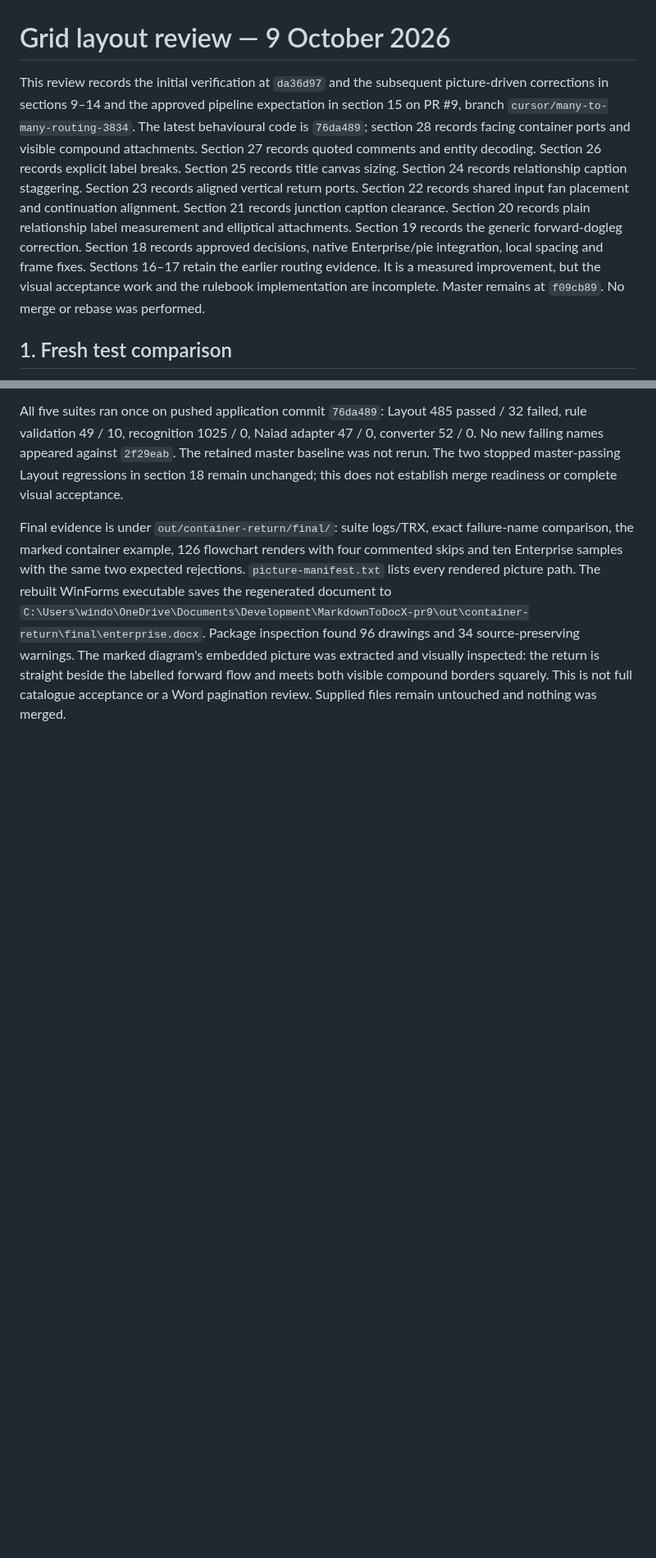
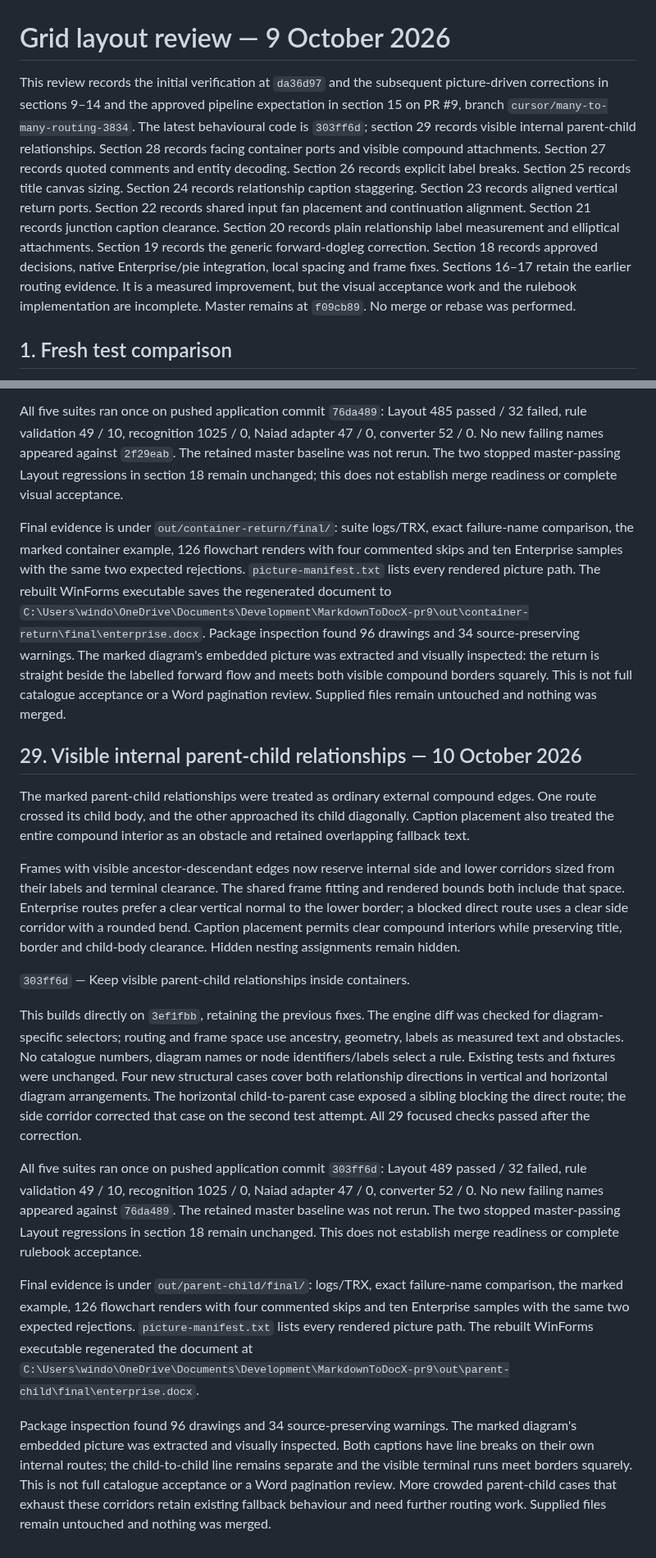
Before and after one commit to VaderConsulting/MarkdownToDocX, a Markdown page: docs/grid-layout-review.md, 2 parts joined by grey strips. Shown at 82% size. Drawn GitHub-style; blank space fills up the shorter version.

Commit message:
Record the verified internal container relationships
The visible parent-child relationships now use clear internal routes
and captions with line breaks. The status and review record the final
suite comparison, regenerated document path and inspected picture.
Crowded corridor fallback and earlier acceptance limits remain open.

```diff
--- a/docs/grid-layout-review.md
+++ b/docs/grid-layout-review.md
@@ -1,6 +1,6 @@
 # Grid layout review — 9 October 2026
 
-This review records the initial verification at `da36d97` and the subsequent picture-driven corrections in sections 9–14 and the approved pipeline expectation in section 15 on PR #9, branch `cursor/many-to-many-routing-3834`. The latest behavioural code is `76da489`; section 28 records facing container ports and visible compound attachments. Section 27 records quoted comments and entity decoding. Section 26 records explicit label breaks. Section 25 records title canvas sizing. Section 24 records relationship caption staggering. Section 23 records aligned vertical return ports. Section 22 records shared input fan placement and continuation alignment. Section 21 records junction caption clearance. Section 20 records plain relationship label measurement and elliptical attachments. Section 19 records the generic forward-dogleg correction. Section 18 records approved decisions, native Enterprise/pie integration, local spacing and frame fixes. Sections 16–17 retain the earlier routing evidence. It is a measured improvement, but the visual acceptance work and the rulebook implementation are incomplete. Master remains at `f09cb89`. No merge or rebase was performed.
+This review records the initial verification at `da36d97` and the subsequent picture-driven corrections in sections 9–14 and the approved pipeline expectation in section 15 on PR #9, branch `cursor/many-to-many-routing-3834`. The latest behavioural code is `303ff6d`; section 29 records visible internal parent-child relationships. Section 28 records facing container ports and visible compound attachments. Section 27 records quoted comments and entity decoding. Section 26 records explicit label breaks. Section 25 records title canvas sizing. Section 24 records relationship caption staggering. Section 23 records aligned vertical return ports. Section 22 records shared input fan placement and continuation alignment. Section 21 records junction caption clearance. Section 20 records plain relationship label measurement and elliptical attachments. Section 19 records the generic forward-dogleg correction. Section 18 records approved decisions, native Enterprise/pie integration, local spacing and frame fixes. Sections 16–17 retain the earlier routing evidence. It is a measured improvement, but the visual acceptance work and the rulebook implementation are incomplete. Master remains at `f09cb89`. No merge or rebase was performed.
 
 ## 1. Fresh test comparison
 
@@ -1089,3 +1089,52 @@ marked diagram's embedded picture was extracted and visually inspected: the
 return is straight beside the labelled forward flow and meets both visible
 compound borders squarely. This is not full catalogue acceptance or a Word
 pagination review. Supplied files remain untouched and nothing was merged.
+## 29. Visible internal parent-child relationships — 10 October 2026
+
+The marked parent-child relationships were treated as ordinary external
+compound edges. One route crossed its child body, and the other approached
+its child diagonally. Caption placement also treated the entire compound
+interior as an obstacle and retained overlapping fallback text.
+
+Frames with visible ancestor-descendant edges now reserve internal side and
+lower corridors sized from their labels and terminal clearance. The shared
+frame fitting and rendered bounds both include that space. Enterprise routes
+prefer a clear vertical normal to the lower border; a blocked direct route
+uses a clear side corridor with a rounded bend. Caption placement permits
+clear compound interiors while preserving title, border and child-body
+clearance. Hidden nesting assignments remain hidden.
+
+`303ff6d` — Keep visible parent-child relationships inside containers.
+
+This builds directly on `3ef1fbb`, retaining the previous fixes. The engine
+diff was checked for diagram-specific selectors; routing and frame space
+use ancestry, geometry, labels as measured text and obstacles. No catalogue
+numbers, diagram names or node identifiers/labels select a rule. Existing
+tests and fixtures were unchanged. Four new structural cases cover both
+relationship directions in vertical and horizontal diagram arrangements.
+The horizontal child-to-parent case exposed a sibling blocking the direct
+route; the side corridor corrected that case on the second test attempt.
+All 29 focused checks passed after the correction.
+
+All five suites ran once on pushed application commit `303ff6d`: Layout 489
+passed / 32 failed, rule validation 49 / 10, recognition 1025 / 0, Naiad adapter
+47 / 0, converter 52 / 0. No new failing names appeared against `76da489`.
+The retained master baseline was not rerun. The two stopped master-passing
+Layout regressions in section 18 remain unchanged. This does not establish
+merge readiness or complete rulebook acceptance.
+
+Final evidence is under `out/parent-child/final/`: logs/TRX, exact failure-name
+comparison, the marked example, 126 flowchart renders with four commented
+skips and ten Enterprise samples with the same two expected rejections.
+`picture-manifest.txt` lists every rendered picture path. The rebuilt WinForms
+executable regenerated the document at
+`C:\Users\windo\OneDrive\Documents\Development\MarkdownToDocX-pr9\out\parent-child\final\enterprise.docx`.
+
+Package inspection found 96 drawings and 34 source-preserving warnings. The
+marked diagram's embedded picture was extracted and visually inspected. Both
+captions have line breaks on their own internal routes; the child-to-child
+line remains separate and the visible terminal runs meet borders squarely.
+This is not full catalogue acceptance or a Word pagination review. More
+crowded parent-child cases that exhaust these corridors retain existing
+fallback behaviour and need further routing work. Supplied files remain
+untouched and nothing was merged.
```
Also changed, not shown: docs/currentstatus.md (+8 -4 lines).
